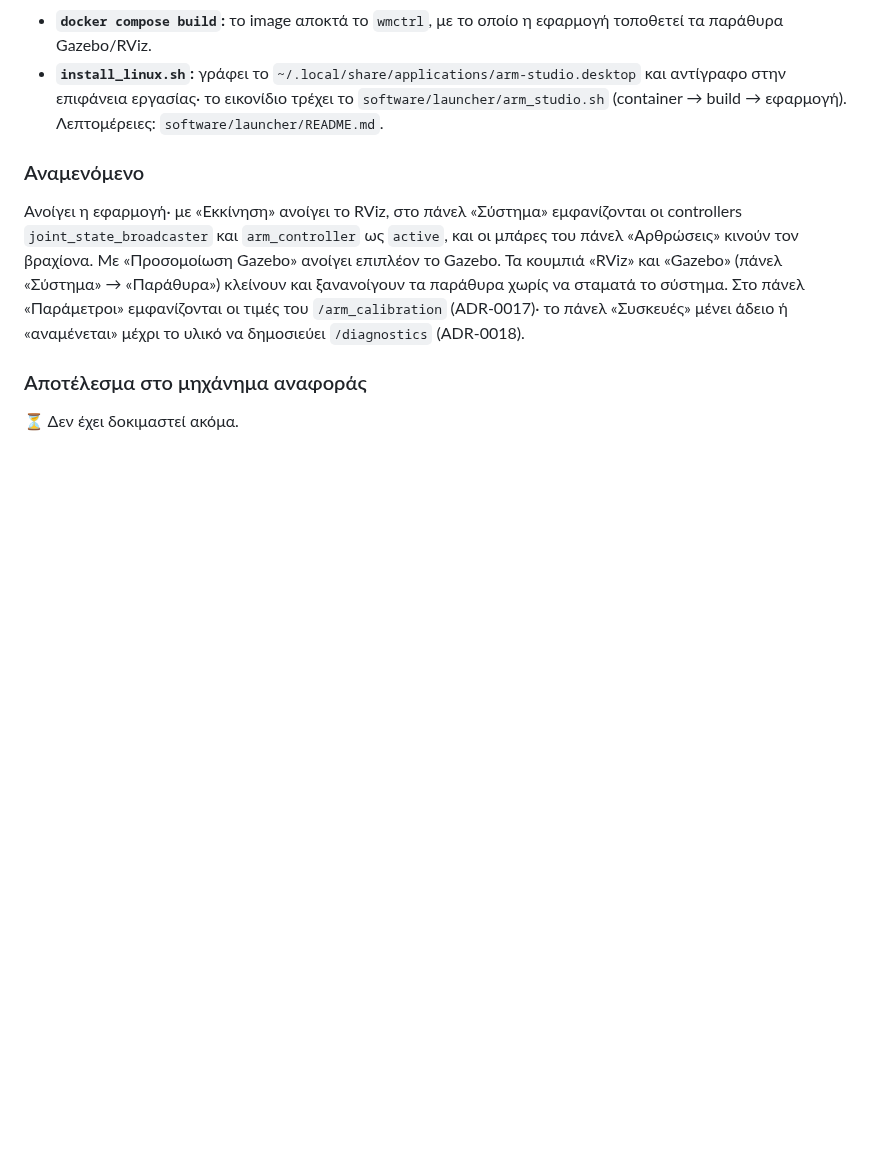
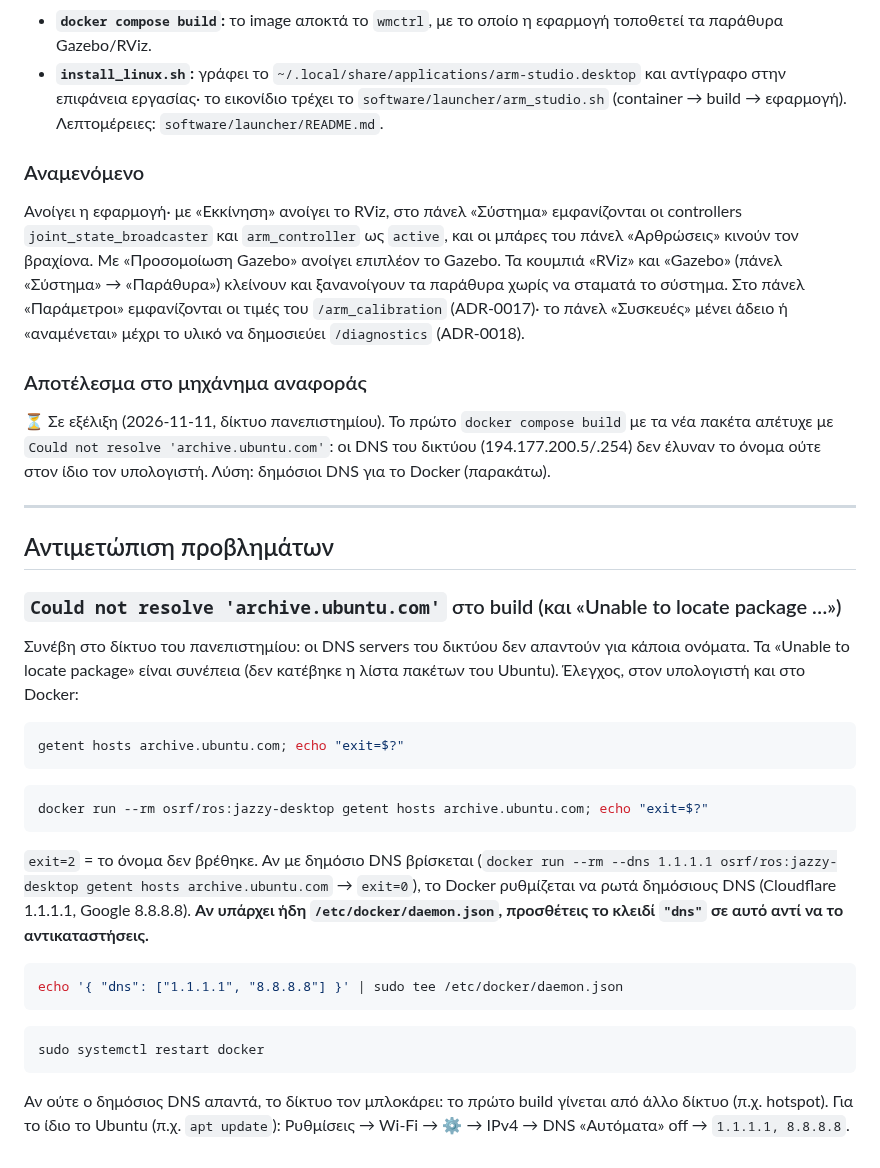
Before and after one commit to FotisRousogiannis/Master-s-Thesis, a Markdown page: docs/setup/ubuntu.md, the part around the change. GitHub-like rendering; blank space fills up the shorter version.

Commit message:
docs: DNS failure during the image build and its fix

````diff
--- a/docs/setup/ubuntu.md
+++ b/docs/setup/ubuntu.md
@@ -251,4 +251,32 @@ cd software/docker && docker compose build && cd ../..   # νέο πακέτο
 άδειο ή «αναμένεται» μέχρι το υλικό να δημοσιεύει `/diagnostics` (ADR-0018).
 
 ### Αποτέλεσμα στο μηχάνημα αναφοράς
-⏳ Δεν έχει δοκιμαστεί ακόμα.
+⏳ Σε εξέλιξη (2026-11-11, δίκτυο πανεπιστημίου). Το πρώτο `docker compose build` με τα νέα πακέτα απέτυχε με
+`Could not resolve 'archive.ubuntu.com'`: οι DNS του δικτύου (194.177.200.5/.254) δεν έλυναν το όνομα ούτε στον
+ίδιο τον υπολογιστή. Λύση: δημόσιοι DNS για το Docker (παρακάτω).
+
+---
+
+## Αντιμετώπιση προβλημάτων
+
+### `Could not resolve 'archive.ubuntu.com'` στο build (και «Unable to locate package …»)
+Συνέβη στο δίκτυο του πανεπιστημίου: οι DNS servers του δικτύου δεν απαντούν για κάποια ονόματα. Τα «Unable to
+locate package» είναι συνέπεια (δεν κατέβηκε η λίστα πακέτων του Ubuntu). Έλεγχος, στον υπολογιστή και στο Docker:
+```bash
+getent hosts archive.ubuntu.com; echo "exit=$?"
+```
+```bash
+docker run --rm osrf/ros:jazzy-desktop getent hosts archive.ubuntu.com; echo "exit=$?"
+```
+`exit=2` = το όνομα δεν βρέθηκε. Αν με δημόσιο DNS βρίσκεται
+(`docker run --rm --dns 1.1.1.1 osrf/ros:jazzy-desktop getent hosts archive.ubuntu.com` → `exit=0`), το Docker
+ρυθμίζεται να ρωτά δημόσιους DNS (Cloudflare 1.1.1.1, Google 8.8.8.8). **Αν υπάρχει ήδη `/etc/docker/daemon.json`,
+προσθέτεις το κλειδί `"dns"` σε αυτό αντί να το αντικαταστήσεις.**
+```bash
+echo '{ "dns": ["1.1.1.1", "8.8.8.8"] }' | sudo tee /etc/docker/daemon.json
+```
+```bash
+sudo systemctl restart docker
+```
+Αν ούτε ο δημόσιος DNS απαντά, το δίκτυο τον μπλοκάρει: το πρώτο build γίνεται από άλλο δίκτυο (π.χ. hotspot).
+Για το ίδιο το Ubuntu (π.χ. `apt update`): Ρυθμίσεις → Wi-Fi → ⚙ → IPv4 → DNS «Αυτόματα» off → `1.1.1.1, 8.8.8.8`.
````
Also changed, not shown: docs/devlog.md (+7 -0 lines), docs/testing/system_test_v0.md (+1 -1 lines).
